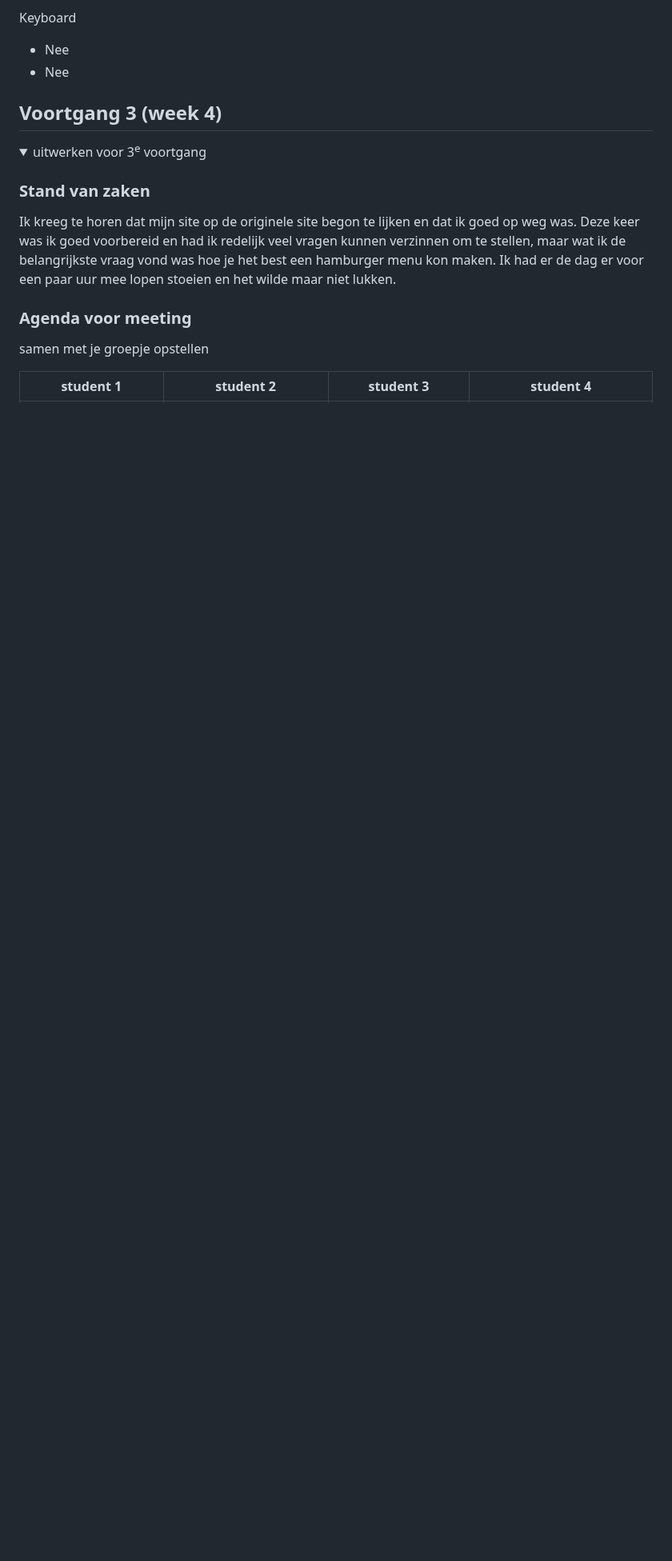
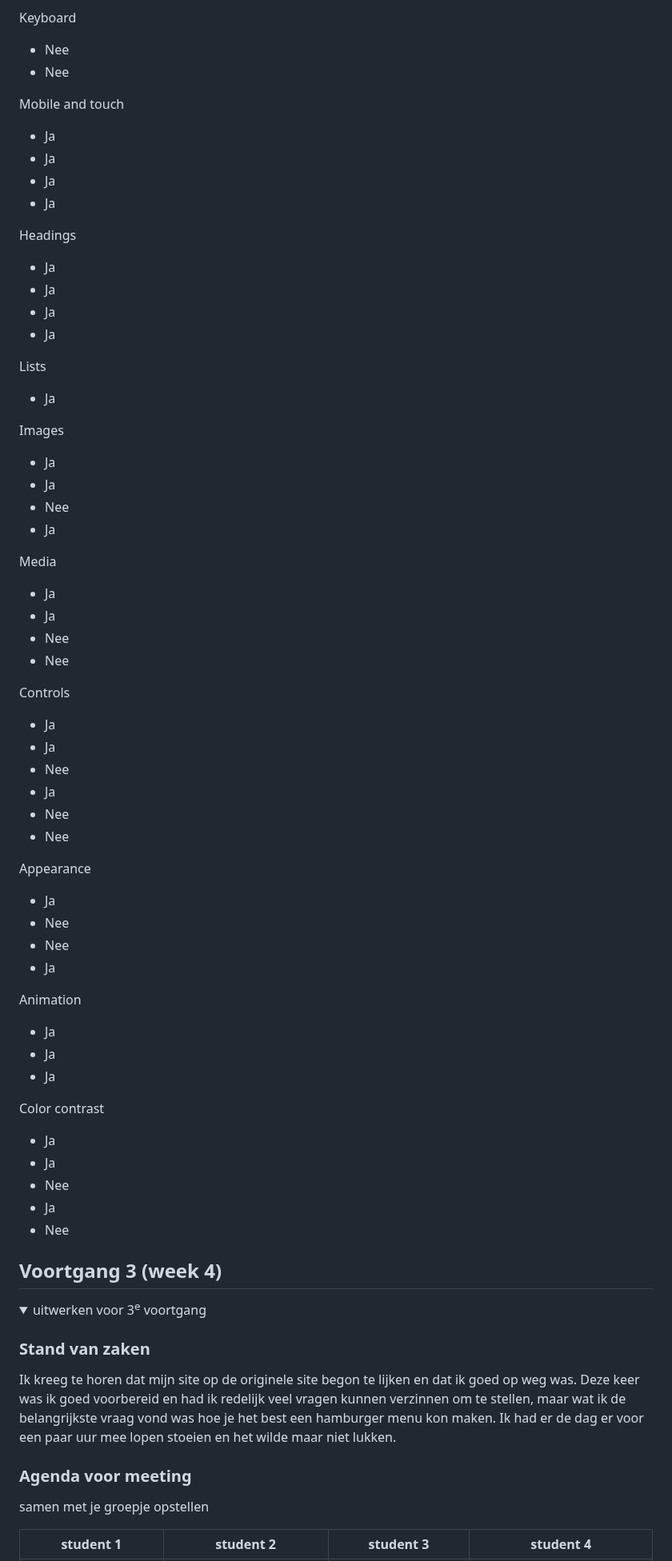
Before and after one commit to Dystymic/FED, a Markdown page: README.md, the part around the change. Shown at 80% size. GitHub-like rendering; folded sections open; blank space fills up the shorter version.

```diff
--- a/README.md
+++ b/README.md
@@ -270,6 +270,60 @@ Nb. Door *open* toe te voegen aan een *details* element kun je deze standaard op
   - Nee
   - Nee
 
+  Mobile and touch
+  - Ja
+  - Ja
+  - Ja
+  - Ja
+
+  Headings
+  - Ja
+  - Ja
+  - Ja
+  - Ja
+
+  Lists
+  - Ja
+
+  Images
+  - Ja
+  - Ja
+  - Nee
+  - Ja
+
+  Media
+  - Ja
+  - Ja
+  - Nee
+  - Nee
+
+  Controls
+  - Ja
+  - Ja
+  - Nee
+  - Ja
+  - Nee
+  - Nee
+
+  Appearance
+  - Ja
+  - Nee
+  - Nee
+  - Ja
+
+  Animation
+  - Ja
+  - Ja
+  - Ja
+
+  Color contrast
+  - Ja
+  - Ja
+  - Nee
+  - Ja
+  - Nee
+
+
 
 </details>
 
```
